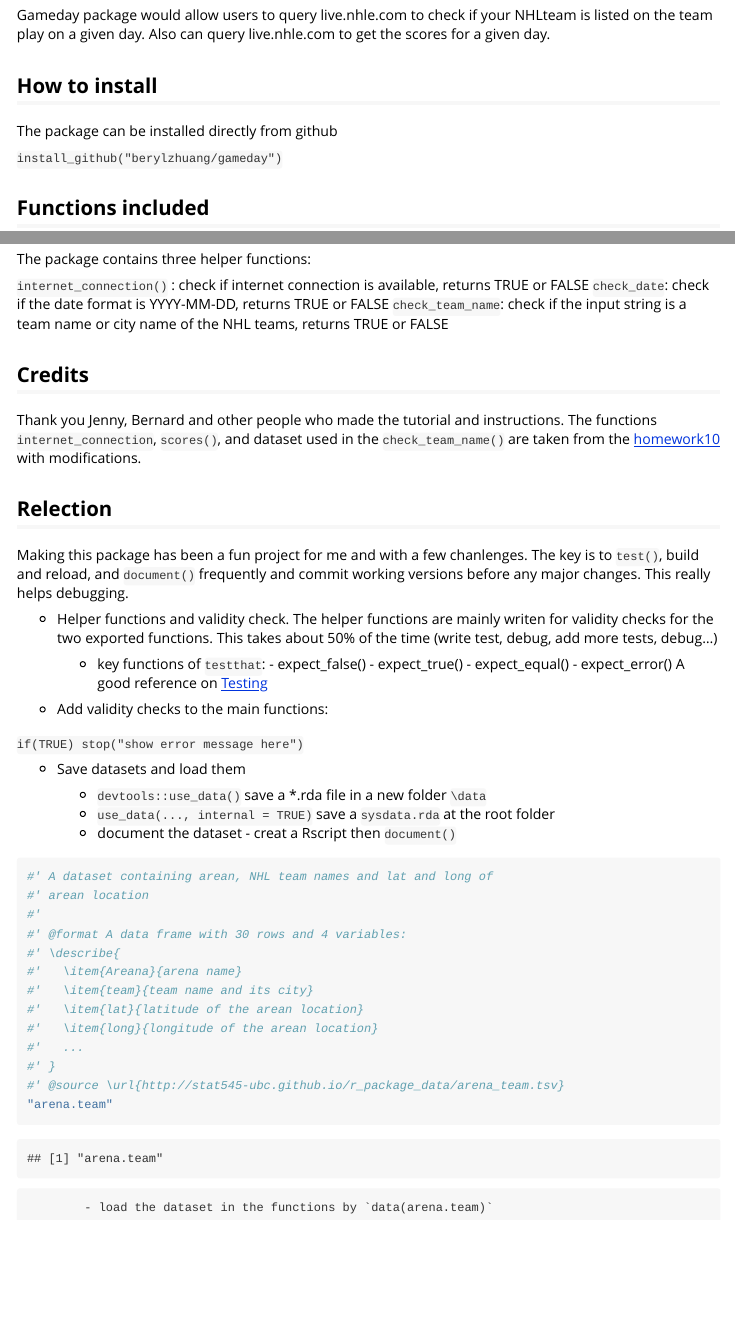
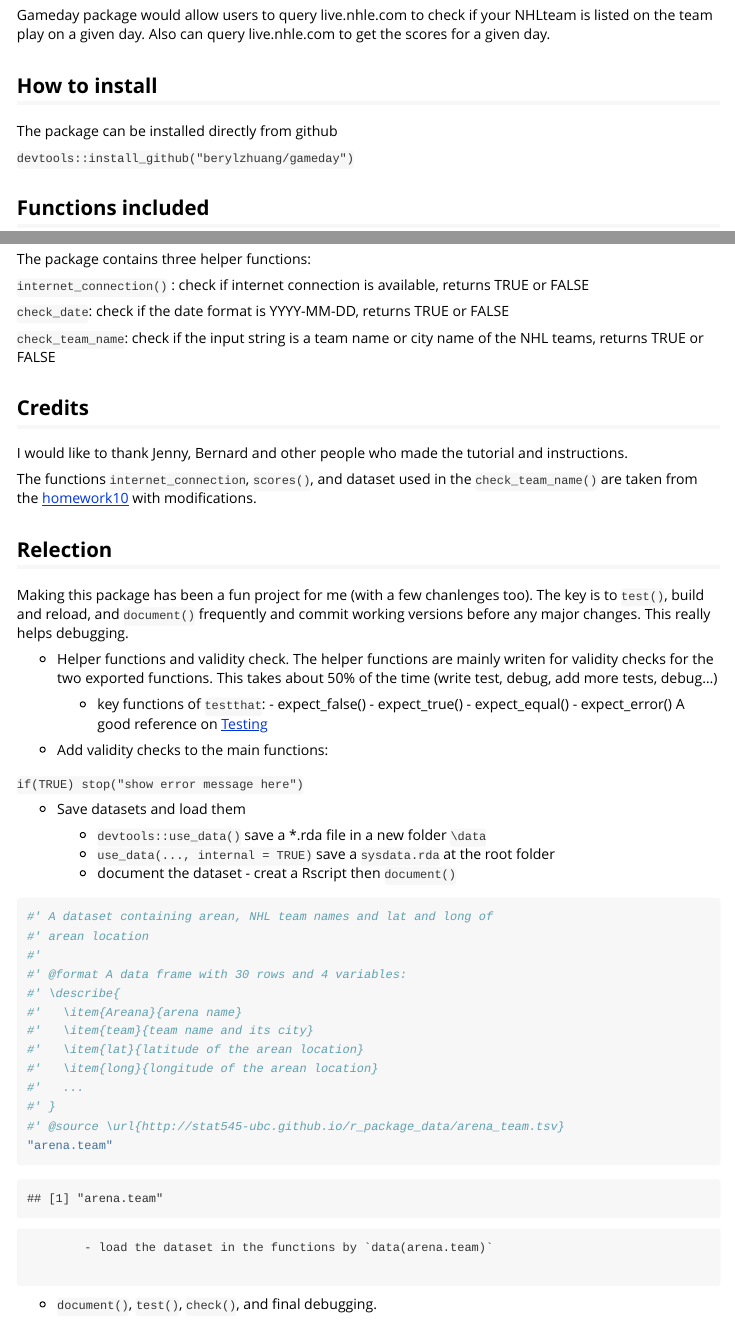
Before and after one commit to BerylZhuang/gameday, an R Markdown document (vignettes/overview.Rmd): the page in a window 1100 px wide, from 150 px down, and a second part further down, joined at a grey line. Rendered offline with R 4.5, knitr and Pandoc, with nearby package versions; some code elsewhere in the file could not run offline.

Commit message:
to submit

````diff
--- a/vignettes/overview.Rmd
+++ b/vignettes/overview.Rmd
@@ -18,7 +18,7 @@ Gameday package would allow users to query live.nhle.com to check if your NHLtea
 The package can be installed directly from github
 
 
-`install_github("berylzhuang/gameday")`
+`devtools::install_github("berylzhuang/gameday")`
 
 
 ## Functions included
@@ -73,16 +73,19 @@ see `?scores` for detail information on parameters and defaul values.
 The package contains three helper functions:
 
 `internet_connection()` : check if internet connection is available, returns TRUE or FALSE
+
 `check_date`: check if the date format is YYYY-MM-DD, returns TRUE or FALSE
+
 `check_team_name`: check if the input string is a team name or city name of the NHL teams, returns TRUE or FALSE
 
 
 ## Credits
-Thank you Jenny, Bernard and other people who made the tutorial and instructions.
+I would like to thank Jenny, Bernard and other people who made the tutorial and instructions.
+
 The functions `internet_connection`, `scores()`, and dataset used in the `check_team_name()` are taken from the [homework10](http://stat545-ubc.github.io/hw10_package.html) with modifications.
 
 ## Relection
-Making this package has been a fun project for me and with a few chanlenges. The key is to `test()`, build and reload, and `document()` frequently and commit working versions before any major changes. This really helps debugging.
+Making this package has been a fun project for me (with a few chanlenges too). The key is to `test()`, build and reload, and `document()` frequently and commit working versions before any major changes. This really helps debugging.
 
 * Helper functions and validity check.
 The helper functions are mainly writen for validity checks for the two exported functions.
@@ -123,3 +126,5 @@ stop("show error message here")`
 ```
 
 			- load the dataset in the functions by `data(arena.team)`
+
+* `document()`, `test()`, `check()`, and final debugging.
````
Also changed, not shown: R/gameday.R (+15 -5 lines), R/gday.r (+1 -1 lines), R/team_dataset.R (+2 -3 lines), README.md, 5 other files.
